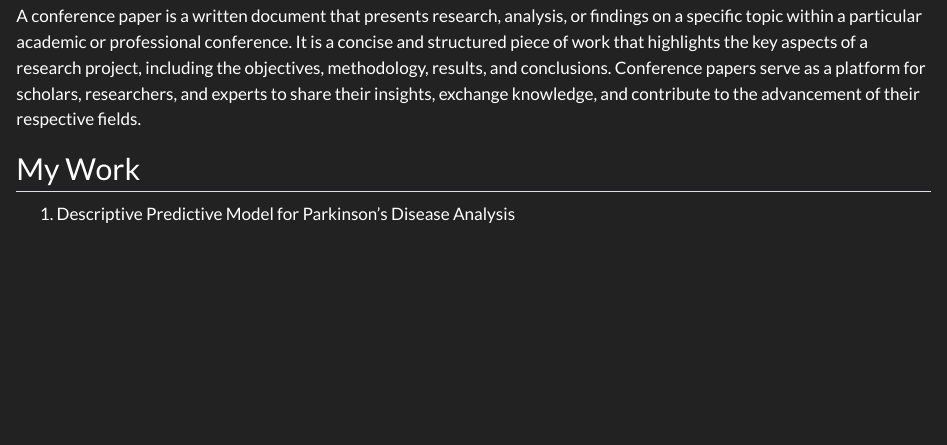
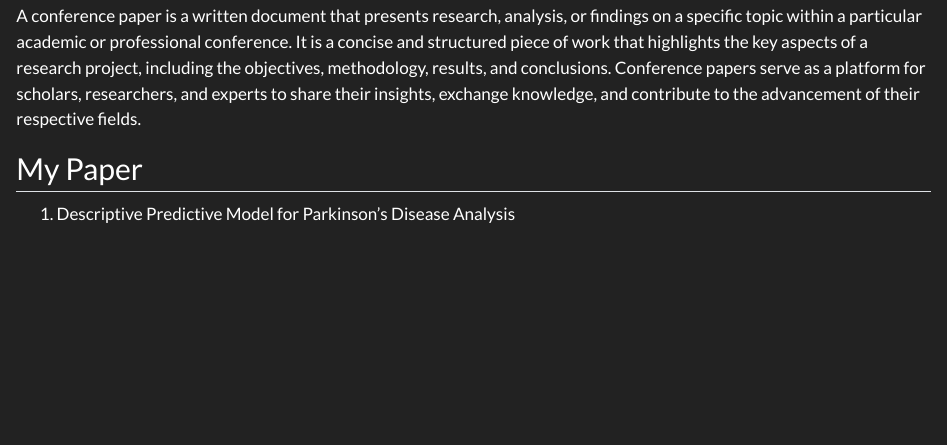
Before and after one commit to aamaanakbar/aamaanakbar.github.io, a Quarto document (Conference.qmd): the page in a window 1100 px wide, from 130 px down. Rendered offline with R 4.5, knitr and Pandoc in place of Quarto, with nearby package versions.

Commit message:
minor changes

```diff
--- a/Conference.qmd
+++ b/Conference.qmd
@@ -4,6 +4,6 @@ title: "Conference"
 ## about it
 A conference paper is a written document that presents research, analysis, or findings on a specific topic within a particular academic or professional conference. It is a concise and structured piece of work that highlights the key aspects of a research project, including the objectives, methodology, results, and conclusions. Conference papers serve as a platform for scholars, researchers, and experts to share their insights, exchange knowledge, and contribute to the advancement of their respective fields.
 
-## My Work
+## My Paper
 
 1. Descriptive Predictive Model for Parkinson’s Disease Analysis
```
Also changed, not shown: docs/search.json, 1 other file.
